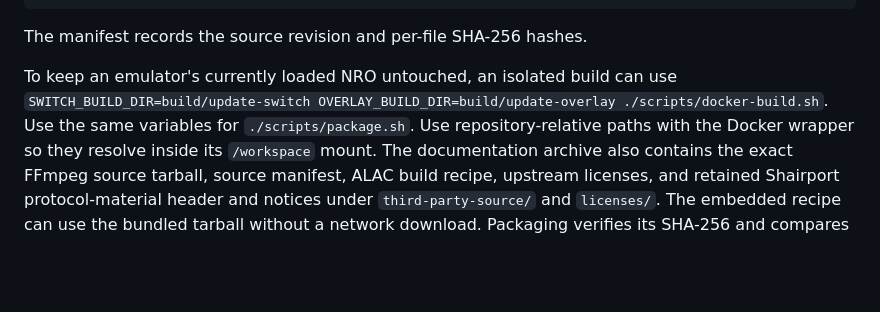
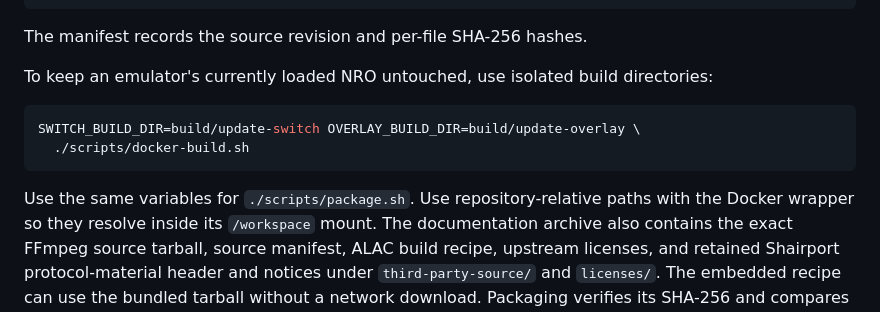
Before and after one commit to tiansongyu/cloudtune-nx, a Markdown page: docs/BUILDING.md, the part around the change. Drawn GitHub-style; blank space fills up the shorter version.

````diff
--- a/docs/BUILDING.md
+++ b/docs/BUILDING.md
@@ -113,9 +113,14 @@ SHA256SUMS
 
 The manifest records the source revision and per-file SHA-256 hashes.
 
-To keep an emulator's currently loaded NRO untouched, an isolated build can use
-`SWITCH_BUILD_DIR=build/update-switch OVERLAY_BUILD_DIR=build/update-overlay
-./scripts/docker-build.sh`. Use the same variables for `./scripts/package.sh`.
+To keep an emulator's currently loaded NRO untouched, use isolated build directories:
+
+```sh
+SWITCH_BUILD_DIR=build/update-switch OVERLAY_BUILD_DIR=build/update-overlay \
+  ./scripts/docker-build.sh
+```
+
+Use the same variables for `./scripts/package.sh`.
 Use repository-relative paths with the Docker wrapper so they resolve inside
 its `/workspace` mount.
 The documentation archive also contains the exact FFmpeg source tarball,
````
Also changed, not shown: docs/DEVELOPMENT_LOG.md (+9 -0 lines), docs/VALIDATION.md (+30 -0 lines).
